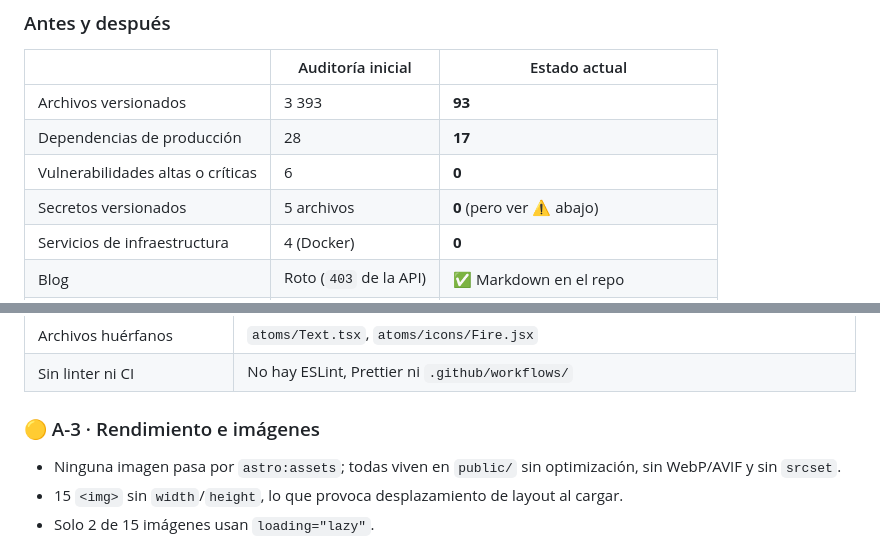
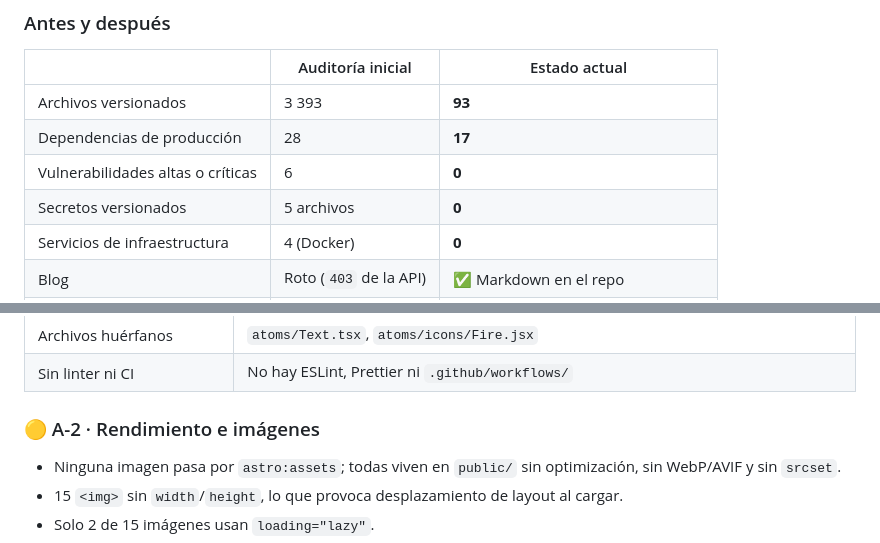
Before and after one commit to yamiddevofic/yamiddev, a Markdown page: docs/ESTADO-DEL-PROYECTO.md, 2 parts joined by grey strips. Rendered like a GitHub page.

```diff
--- a/docs/ESTADO-DEL-PROYECTO.md
+++ b/docs/ESTADO-DEL-PROYECTO.md
@@ -17,7 +17,7 @@ El proyecto pasó por una auditoría completa, la **retirada de WordPress** y un
 | Archivos versionados | 3 393 | **93** |
 | Dependencias de producción | 28 | **17** |
 | Vulnerabilidades altas o críticas | 6 | **0** |
-| Secretos versionados | 5 archivos | **0** (pero ver ⚠️ abajo) |
+| Secretos versionados | 5 archivos | **0** |
 | Servicios de infraestructura | 4 (Docker) | **0** |
 | Blog | Roto (`403` de la API) | ✅ Markdown en el repo |
 | Formulario de contacto | Roto (`403`) | ✅ Verificado de extremo a extremo |
@@ -178,7 +166,7 @@ El servidor de Hostinger ya no existe, así que esa base de datos es inalcanzabl
 | Archivos huérfanos | `atoms/Text.tsx`, `atoms/icons/Fire.jsx` |
 | Sin linter ni CI | No hay ESLint, Prettier ni `.github/workflows/` |
 
-### 🟡 A-3 · Rendimiento e imágenes
+### 🟡 A-2 · Rendimiento e imágenes
 
 - Ninguna imagen pasa por `astro:assets`; todas viven en `public/` sin optimización, sin WebP/AVIF y sin `srcset`.
 - 15 `<img>` sin `width`/`height`, lo que provoca desplazamiento de layout al cargar.
```
Also changed, not shown: other parts of docs/ESTADO-DEL-PROYECTO.md (+11 -27 lines), docs/INFORME-SEGURIDAD.md (+26 -24 lines).
